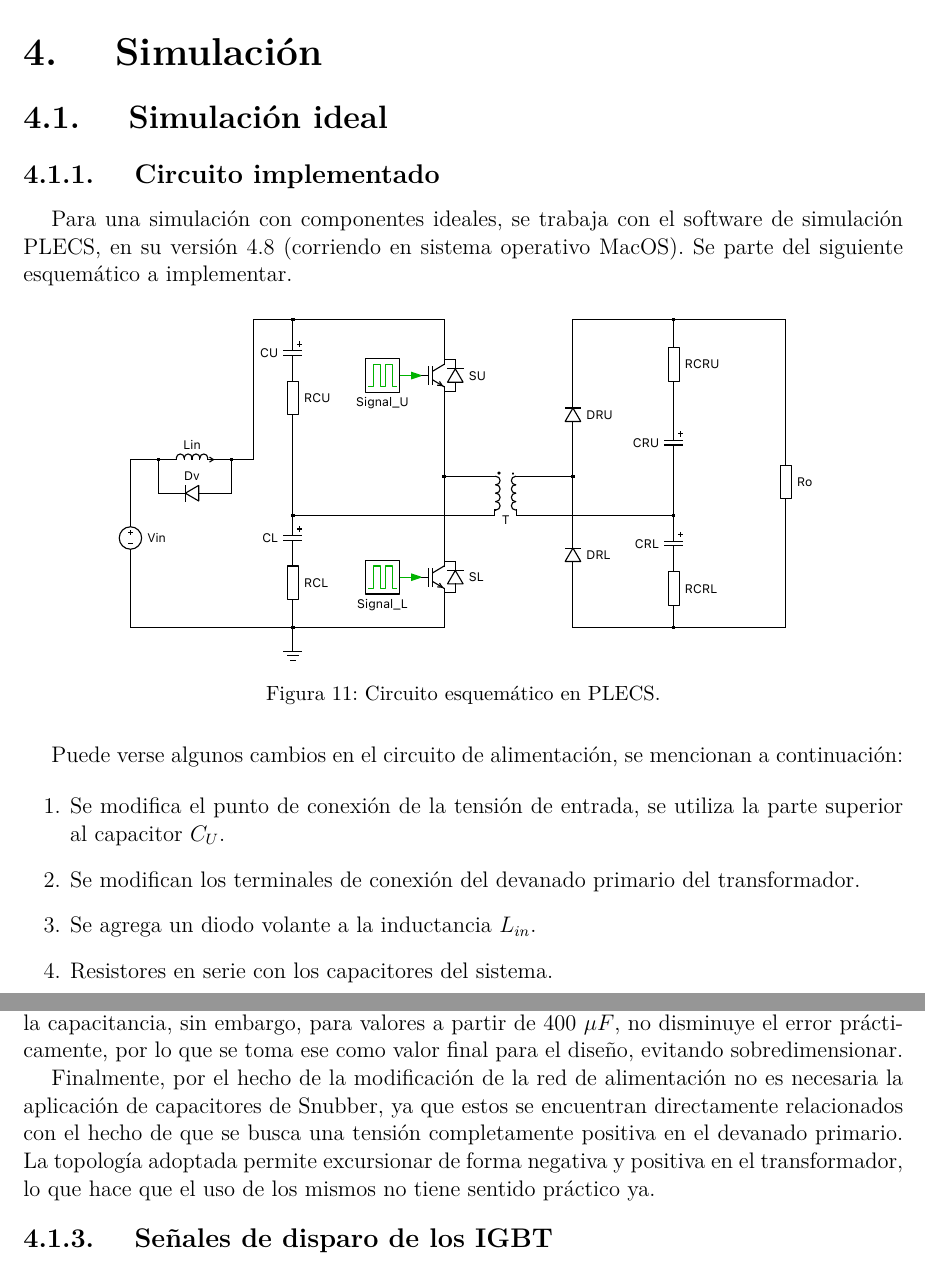
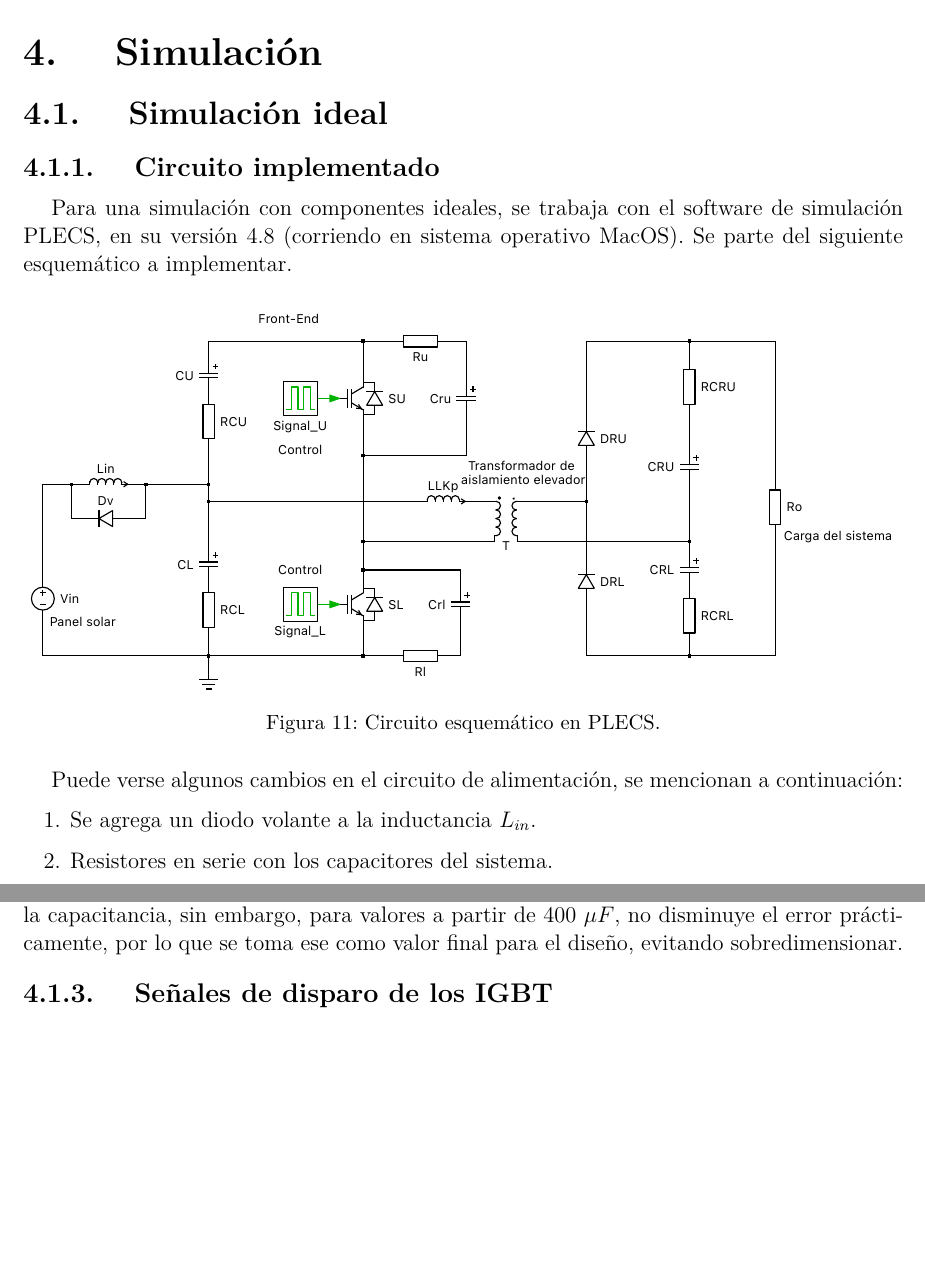
Before and after one commit to all5one-sudo/TFI_Electronica_Industrial, a LaTeX thesis (informe_TFI/main.tex, which reads informe_TFI/example.tex): two parts of pages 23 and 25 of 37 before the commit and two parts of pages 23 and 24 of 37 after it, joined at a grey line, cut so that both start at the same text, the shorter picture padded with empty space. Compiled offline with pdfLaTeX; a missing font is replaced by an installed copy or a similar font; a LaTeX package or settings file that is missing is left out.

Commit message:
Transitorios corregidos

```diff
--- a/informe_TFI/example.tex
+++ b/informe_TFI/example.tex
@@ -366,7 +366,7 @@ Para una simulación con componentes ideales, se trabaja con el software de simu
 
 \begin{figure}
 	\centering
-	\includegraphics[width=0.8\linewidth]{../schematic_mod}
+	\includegraphics[width=1\linewidth]{../schematic_mod}
 	\caption{Circuito esquemático en PLECS.}
 	\label{fig:schematic}
 \end{figure}
@@ -374,8 +374,5 @@ Para una simulación con componentes ideales, se trabaja con el software de simu
 Puede verse algunos cambios en el circuito de alimentación, se mencionan a continuación:
 
 \begin{enumerate}
-	\item Se modifica el punto de conexión de la tensión de entrada, se utiliza la parte superior al capacitor $C_U$.
-	\item Se modifican los terminales de conexión del devanado primario del transformador.
 	\item Se agrega un diodo volante a la inductancia $L_{in}$.
 	\item Resistores en serie con los capacitores del sistema.
-	\item Eliminación de las inductancias parásistas del transformador.
@@ -390,6 +380,3 @@ Los primeros 2 cambios van de la mano. Esa modificación a la topología se hizo
-\end{enumerate}
-
-Se logra de esa forma la circulación de una tensión alternada, fundamental para el uso del transformador, que se encarga de transmitir tensiones alternadas entre devanados. En este caso se usa el efecto transformador para elevar la tensión y obtener una salida de mayor nivel de tensión.
 
 El diodo volante conectado al inductor $L_{in}$ sirve para proteger el circuito de entrada de una realimentación negativa a la fuente en el caso de que se encuentre operando el circuito sin carga, ya que prácticamente se está teniendo una carga RL.
 
@@ -408,8 +395,6 @@ Se realiza un barrido por sobre los capacitores de salida, colocando a ambos del
 \end{figure}
 
 Puede verse en la figura anterior, cómo claramente el riple disminuye con el aumento de la capacitancia, sin embargo, para valores a partir de $400 \ \mu F$, no disminuye el error prácticamente, por lo que se toma ese como valor final para el diseño, evitando sobredimensionar.
-
-Finalmente, por el hecho de la modificación de la red de alimentación no es necesaria la aplicación de capacitores de Snubber, ya que estos se encuentran directamente relacionados con el hecho de que se busca una tensión completamente positiva en el devanado primario. La topología adoptada permite excursionar de forma negativa y positiva en el transformador, lo que hace que el uso de los mismos no tiene sentido práctico ya.
 
 \subsubsection{Señales de disparo de los IGBT}
 
```
Also changed, not shown: corrientes_transformador.pdf, informe_TFI/img/Screenshot 2024-06-12 at 12.14.47 AM.png (added), informe_TFI/main.pdf, ripple.pdf, salida_40.pdf, salida_resistencia.pdf, schematic_mod.pdf, tensiones_transformador.pdf, informe_TFI/example.tex (11 more changed lines), 6 other files.
